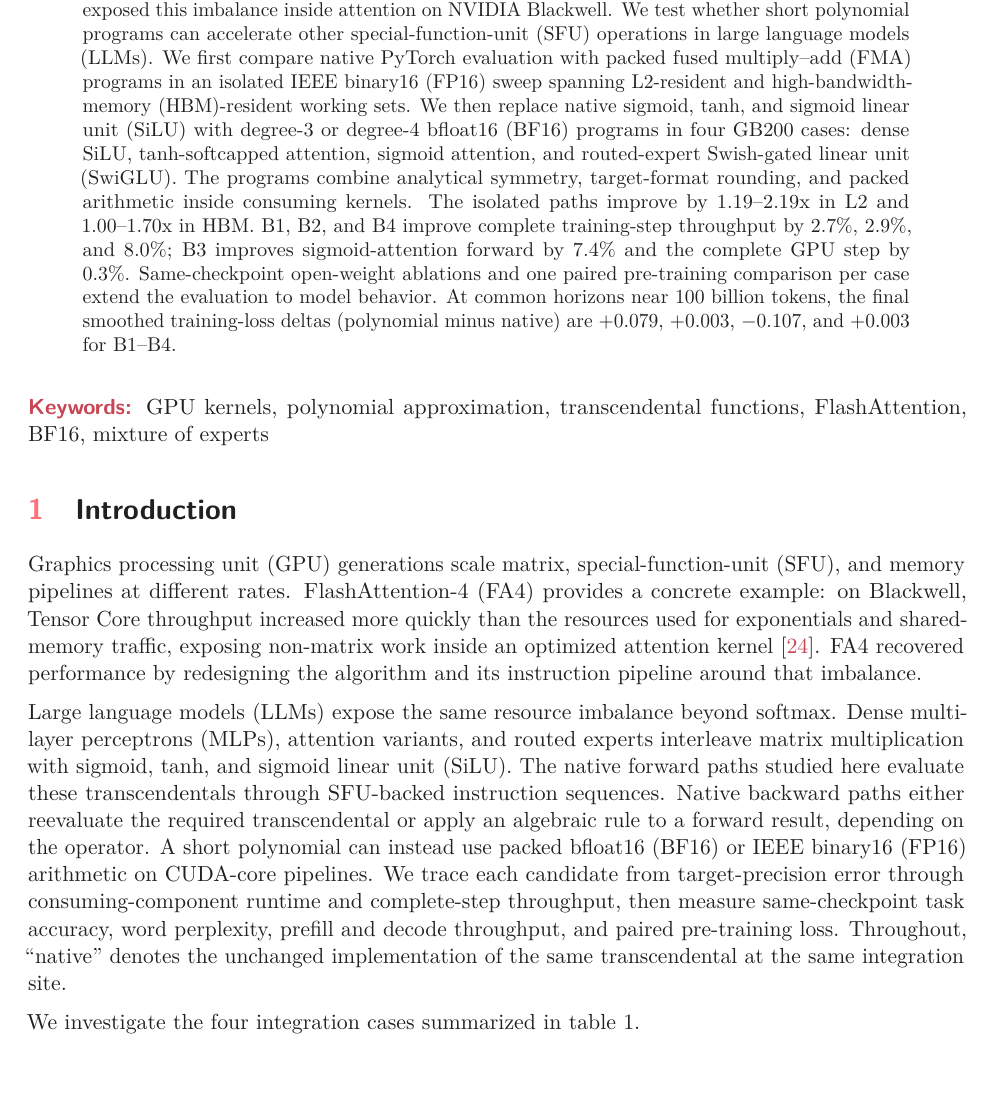
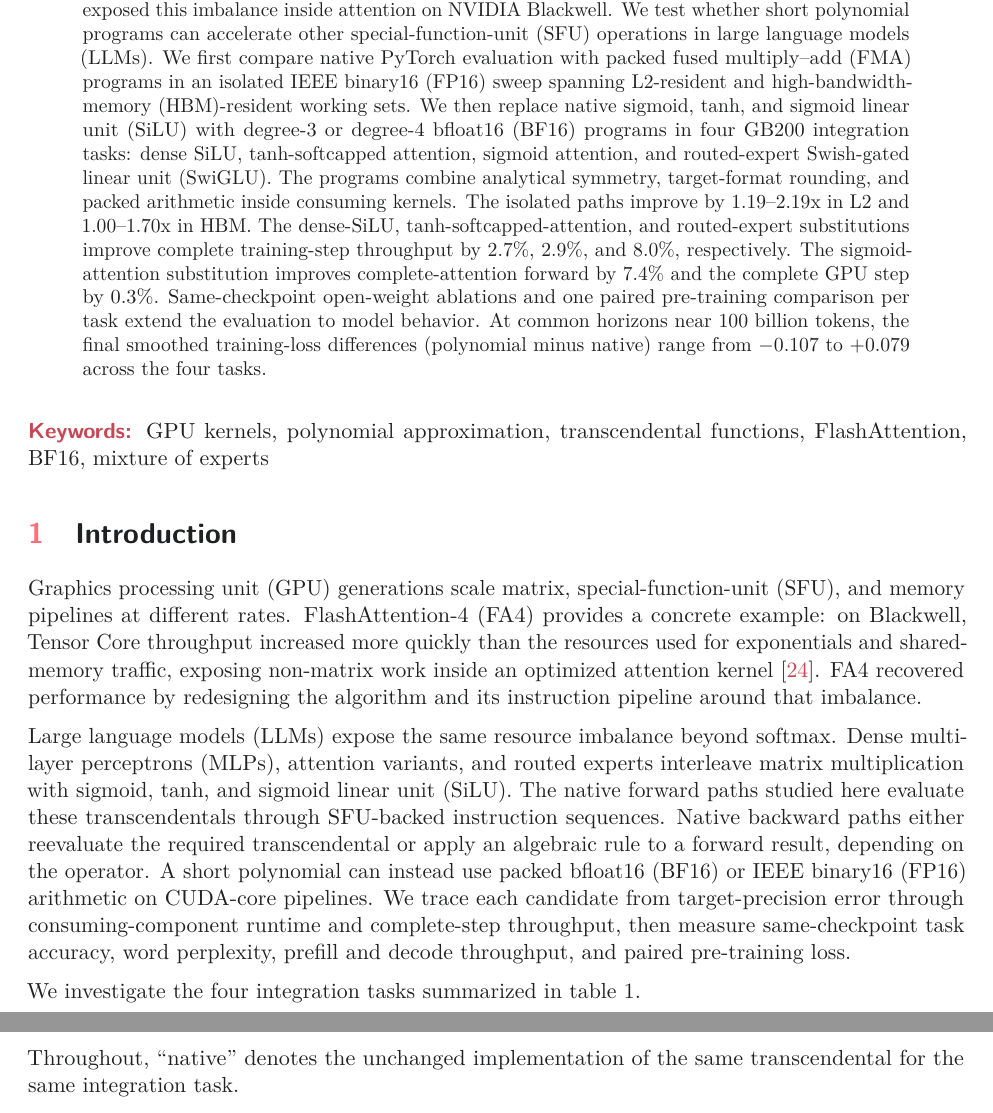
Before and after one commit to MrHuff/fast-polynomial-transcendentals, a LaTeX paper (extras/paper/manuscript/main.tex): part of page 2 of 26 before the commit and two parts of pages 2 and 3 of 26 after it, the two joined at a grey line, cut so that both start at the same text. Compiled offline with pdfLaTeX.

Commit message:
Clarify abstract integration results

```diff
--- a/extras/paper/manuscript/main.tex
+++ b/extras/paper/manuscript/main.tex
@@ -95,17 +95,19 @@ first compare native PyTorch evaluation with packed fused multiply--add
 (FMA) programs in an isolated IEEE binary16 (FP16) sweep spanning L2-resident
 and high-bandwidth-memory (HBM)-resident working sets. We then replace native
 sigmoid, tanh, and sigmoid linear unit (SiLU) with degree-3 or degree-4
-bfloat16 (BF16) programs in four GB200 cases: dense SiLU, tanh-softcapped
-attention, sigmoid attention, and routed-expert Swish-gated linear unit
+bfloat16 (BF16) programs in four GB200 integration tasks: dense SiLU,
+tanh-softcapped attention, sigmoid attention, and routed-expert Swish-gated linear unit
 (SwiGLU). The programs combine analytical symmetry, target-format rounding,
 and packed arithmetic inside consuming kernels. The isolated paths improve by
-1.19--2.19x in L2 and 1.00--1.70x in HBM. B1, B2, and B4 improve complete
-training-step throughput by 2.7\%, 2.9\%, and 8.0\%; B3 improves
-sigmoid-attention forward by 7.4\% and the complete GPU step by 0.3\%.
-Same-checkpoint open-weight ablations and one paired pre-training comparison per
-case extend the evaluation to model behavior. At common horizons near 100
-billion tokens, the final smoothed training-loss deltas (polynomial minus
-native) are $+0.079$, $+0.003$, $-0.107$, and $+0.003$ for B1--B4.
+1.19--2.19x in L2 and 1.00--1.70x in HBM. The dense-SiLU,
+tanh-softcapped-attention, and routed-expert substitutions improve complete
+training-step throughput by 2.7\%, 2.9\%, and 8.0\%, respectively. The
+sigmoid-attention substitution improves complete-attention forward by 7.4\%
+and the complete GPU step by 0.3\%. Same-checkpoint open-weight ablations and
+one paired pre-training comparison per task extend the evaluation to model
+behavior. At common horizons near 100 billion tokens, the final smoothed
+training-loss differences (polynomial minus native) range from $-0.107$ to
+$+0.079$ across the four tasks.
 \end{abstract}
 
 \keywords{GPU kernels, polynomial approximation, transcendental functions,
@@ -133,10 +135,8 @@ trace each candidate from target-precision error through consuming-component
 runtime and complete-step throughput, then measure same-checkpoint task
 accuracy, word perplexity, prefill and decode throughput, and paired
 pre-training loss.
-Throughout, ``native'' denotes the unchanged implementation of the same
-transcendental at the same integration site.
 
-We investigate the four integration cases summarized in \cref{tab:cases}.
+We investigate the four integration tasks summarized in \cref{tab:cases}.
 
 \begin{table}[H]
 \centering
@@ -162,6 +162,9 @@ Does packed SwiGLU increase routed-expert training-step throughput? \\
 \bottomrule
 \end{tabular*}
 \end{table}
+
+Throughout, ``native'' denotes the unchanged implementation of the same
+transcendental for the same integration task.
 
 This paper makes three contributions:
 \begin{itemize}[leftmargin=1.4em]
```
Also changed, not shown: extras/paper/manuscript/main.pdf, 2 other files.
